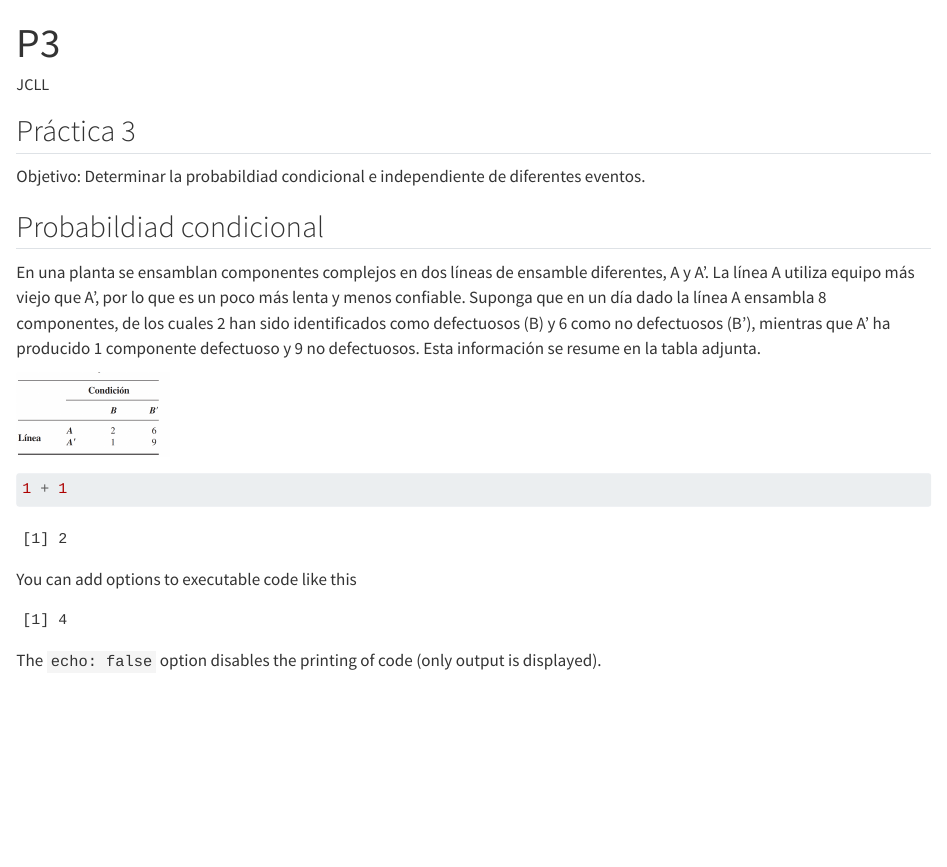
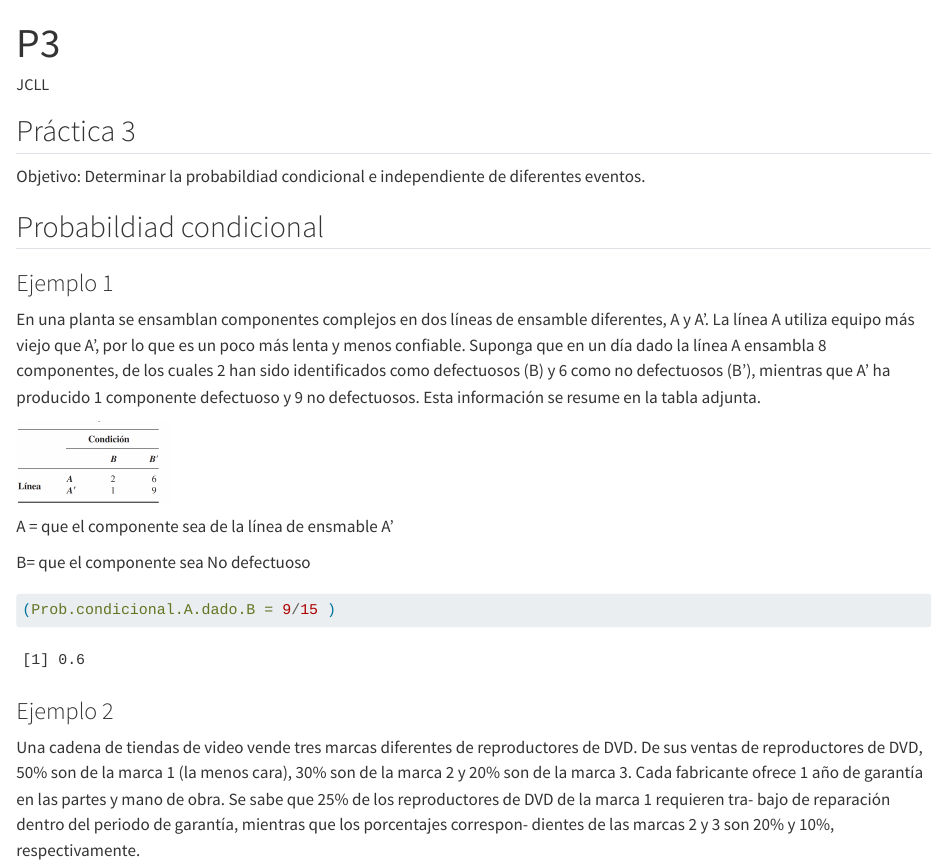
Before and after one commit to JLLivisaca/Estadistica-inferencia, a Quarto document (mar - ago 24/Practica 3 mar -ago24 -probabilidad condicional.qmd): the page in a window 1100 px wide, from its top. Rendered offline with R 4.5, knitr and Pandoc in place of Quarto, with nearby package versions; drawn as R Markdown's standard HTML page in place of the format the file asks for.

Commit message:
Update Practica 3 mar -ago24 -probabilidad condicional.qmd

````diff
--- a/mar - ago 24/Practica 3 mar -ago24 -probabilidad condicional.qmd
+++ b/mar - ago 24/Practica 3 mar -ago24 -probabilidad condicional.qmd
@@ -11,19 +11,20 @@ Objetivo: Determinar la probabildiad condicional e independiente de diferentes e
 
 ## Probabildiad condicional
 
+### Ejemplo 1
+
 En una planta se ensamblan componentes complejos en dos líneas de ensamble diferentes, A y A'. La línea A utiliza equipo más viejo que A', por lo que es un poco más lenta y menos confiable. Suponga que en un día dado la línea A ensambla 8 componentes, de los cuales 2 han sido identificados como defectuosos (B) y 6 como no defectuosos (B'), mientras que A' ha producido 1 componente defectuoso y 9 no defectuosos. Esta información se resume en la tabla adjunta.
 
 ![](images/clipboard-3717201936.png){width="152"}
 
+A = que el componente sea de la línea de ensmable A'
+
+B= que el componente sea No defectuoso
+
 ```{r}
-1 + 1
+(Prob.condicional.A.dado.B = 9/15 )
 ```
 
-You can add options to executable code like this
+### Ejemplo 2
 
-```{r}
-#| echo: false
-2 * 2
-```
-
-The `echo: false` option disables the printing of code (only output is displayed).
+Una cadena de tiendas de video vende tres marcas diferentes de reproductores de DVD. De sus ventas de reproductores de DVD, 50% son de la marca 1 (la menos cara), 30% son de la marca 2 y 20% son de la marca 3. Cada fabricante ofrece 1 año de garantía en las partes y mano de obra. Se sabe que 25% de los reproductores de DVD de la marca 1 requieren tra- bajo de reparación dentro del periodo de garantía, mientras que los porcentajes correspon- dientes de las marcas 2 y 3 son 20% y 10%, respectivamente.
````
